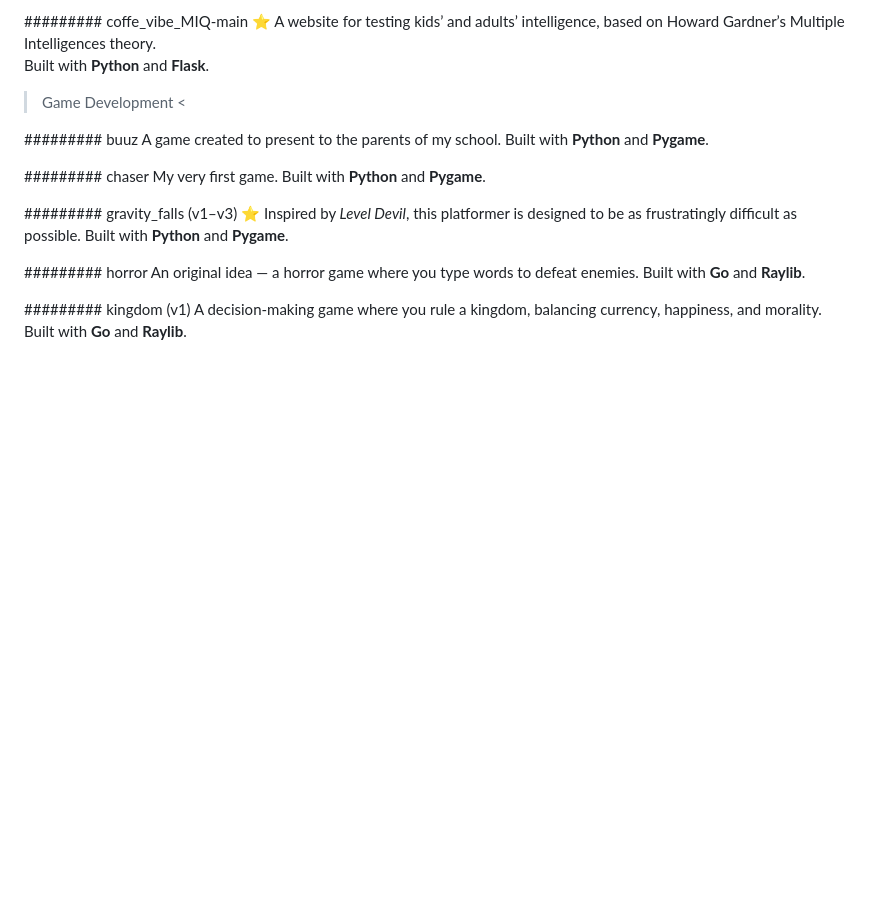
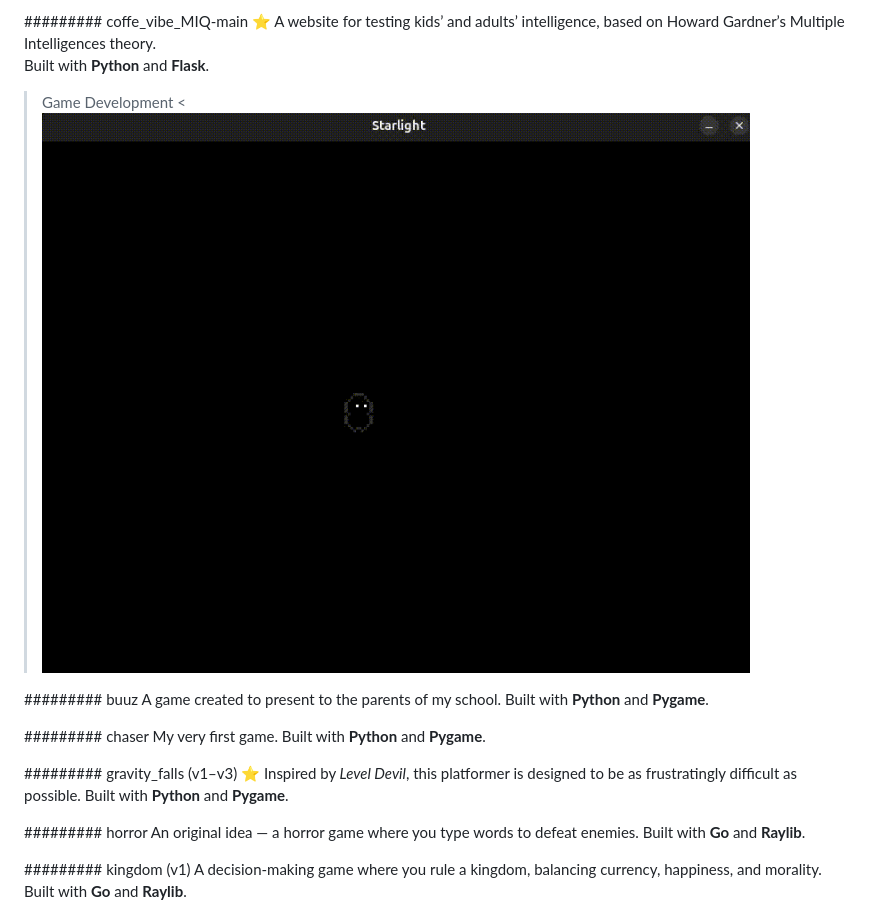
Before and after one commit to choigun0809A/Github_portfolio, a Markdown page: README.md, the part around the change printed below. GitHub-like rendering; pictures changed too: imgs/game.gif (added); blank space fills up the shorter version.

```diff
--- a/README.md
+++ b/README.md
@@ -36,6 +37,7 @@ A website for testing kids’ and adults’ intelligence, based on Howard Gardne
 Built with **Python** and **Flask**.
 
 > Game Development <
+![game](./imgs/game.gif)
 
 #########  buuz
 A game created to present to the parents of my school.
```
Also changed, not shown: other parts of README.md (+1 -0 lines), 1 other file.
